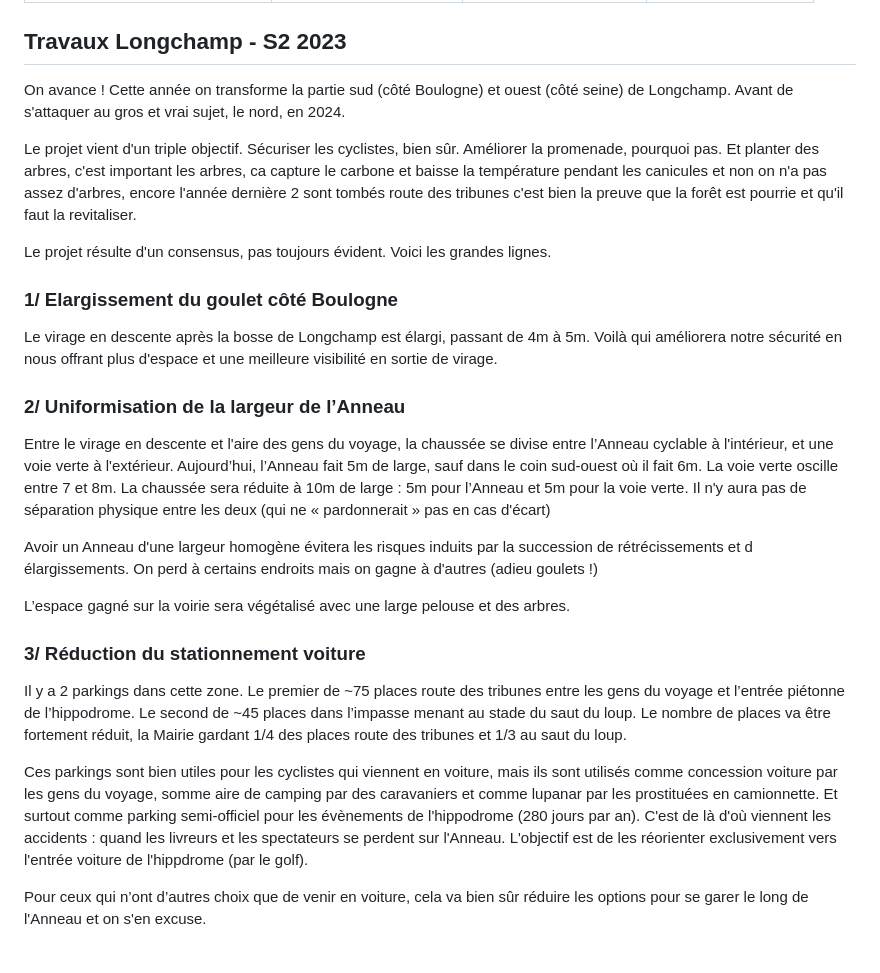
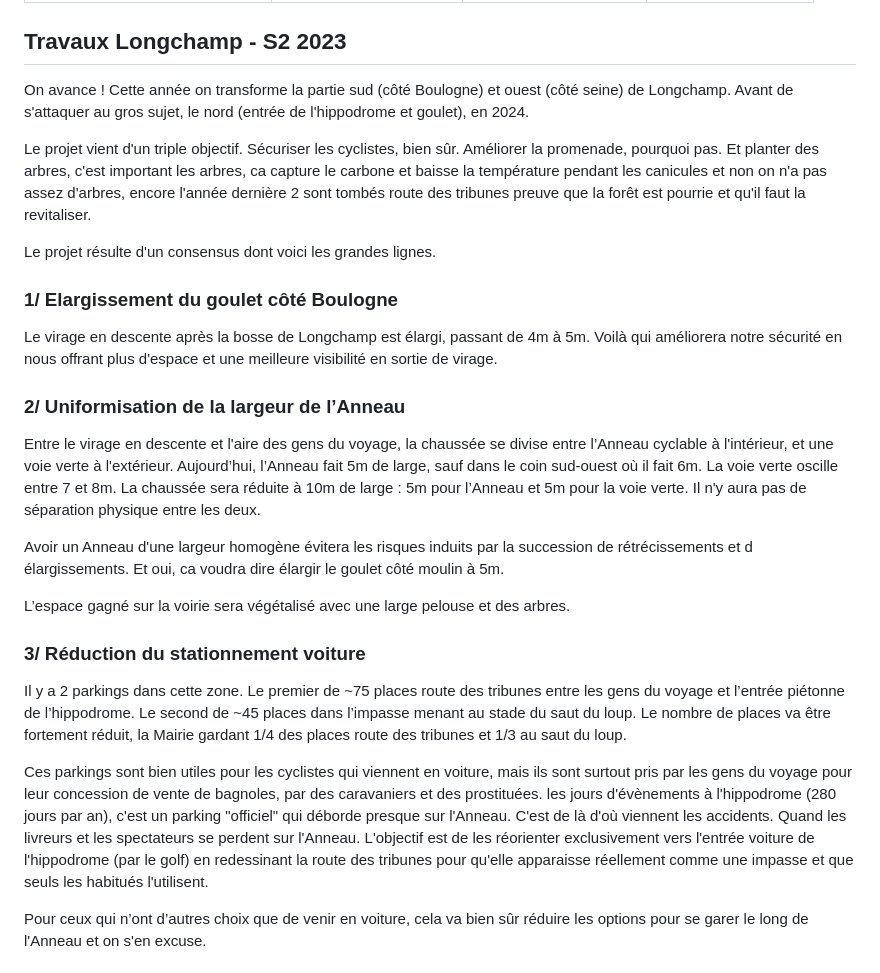
Before and after one commit to techvelolongchamp/velolongchamp, a Markdown page: posts/travaux-sud-longchamp.md, the part around the change. GitHub-like rendering.

Commit message:
Update from Forestry.io Gabriel Blanchong updated posts/travaux-sud-longchamp.md

```diff
--- a/posts/travaux-sud-longchamp.md
+++ b/posts/travaux-sud-longchamp.md
@@ -7,11 +7,11 @@ shouldBePublished: true
 ---
 ## **Travaux Longchamp - S2 2023**
 
-On avance ! Cette année on transforme la partie sud (côté Boulogne) et ouest (côté seine) de Longchamp. Avant de s'attaquer au gros et vrai sujet, le nord, en 2024.
+On avance ! Cette année on transforme la partie sud (côté Boulogne) et ouest (côté seine) de Longchamp. Avant de s'attaquer au gros sujet, le nord (entrée de l'hippodrome et goulet), en 2024.
 
-Le projet vient d'un triple objectif. Sécuriser les cyclistes, bien sûr. Améliorer la promenade, pourquoi pas. Et planter des arbres, c'est important les arbres, ca capture le carbone et baisse la température pendant les canicules et non on n'a pas assez d'arbres, encore l'année dernière 2 sont tombés route des tribunes c'est bien la preuve que la forêt est pourrie et qu'il faut la revitaliser.
+Le projet vient d'un triple objectif. Sécuriser les cyclistes, bien sûr. Améliorer la promenade, pourquoi pas. Et planter des arbres, c'est important les arbres, ca capture le carbone et baisse la température pendant les canicules et non on n'a pas assez d'arbres, encore l'année dernière 2 sont tombés route des tribunes preuve que la forêt est pourrie et qu'il faut la revitaliser.
 
-Le projet résulte d'un consensus, pas toujours évident. Voici les grandes lignes.
+Le projet résulte d'un consensus dont voici les grandes lignes.
 
 ### **1/ Elargissement du goulet côté Boulogne**
 
@@ -19,9 +19,9 @@ Le virage en descente après la bosse de Longchamp est élargi, passant de 4m à
 
 ### **2/ Uniformisation de la largeur de l’Anneau**
 
-Entre le virage en descente et l'aire des gens du voyage, la chaussée se divise entre l’Anneau cyclable à l'intérieur, et une voie verte à l'extérieur. Aujourd’hui, l’Anneau fait 5m de large, sauf dans le coin sud-ouest où il fait 6m. La voie verte oscille entre 7 et 8m. La chaussée sera réduite à 10m de large :  5m pour l’Anneau et 5m pour la voie verte. Il n'y aura pas de séparation physique entre les deux (qui ne « pardonnerait » pas en cas d'écart)
+Entre le virage en descente et l'aire des gens du voyage, la chaussée se divise entre l’Anneau cyclable à l'intérieur, et une voie verte à l'extérieur. Aujourd’hui, l’Anneau fait 5m de large, sauf dans le coin sud-ouest où il fait 6m. La voie verte oscille entre 7 et 8m. La chaussée sera réduite à 10m de large :  5m pour l’Anneau et 5m pour la voie verte. Il n'y aura pas de séparation physique entre les deux.
 
-Avoir un Anneau d'une largeur homogène évitera les risques induits par la succession de rétrécissements et d élargissements. On perd à certains endroits mais on gagne à d'autres (adieu goulets !)
+Avoir un Anneau d'une largeur homogène évitera les risques induits par la succession de rétrécissements et d élargissements. Et oui, ca voudra dire élargir le goulet côté moulin à 5m.
 
 L’espace gagné sur la voirie sera végétalisé avec une large pelouse et des arbres.
 
@@ -29,7 +29,7 @@ L’espace gagné sur la voirie sera végétalisé avec une large pelouse et des
 
 Il y a 2 parkings dans cette zone. Le premier de \~75 places route des tribunes entre les gens du voyage et l’entrée piétonne de l’hippodrome. Le second de \~45 places dans l’impasse menant au stade du saut du loup. Le nombre de places va être fortement réduit, la Mairie gardant 1/4 des places route des tribunes et 1/3 au saut du loup.
 
-Ces parkings sont bien utiles pour les cyclistes qui viennent en voiture, mais ils sont utilisés comme concession voiture par les gens du voyage, somme aire de camping par des caravaniers et comme lupanar par les prostituées en camionnette. Et surtout comme  parking semi-officiel pour les évènements de l'hippodrome (280 jours par an). C'est de là d'où viennent les accidents : quand les livreurs et les spectateurs se perdent sur l'Anneau. L'objectif est de les réorienter exclusivement vers l'entrée voiture de l'hippdrome (par le golf).
+Ces parkings sont bien utiles pour les cyclistes qui viennent en voiture, mais ils sont surtout pris par les gens du voyage pour leur concession de vente de bagnoles, par des caravaniers et des prostituées. les jours d'évènements à l'hippodrome (280 jours par an), c'est un parking "officiel" qui déborde presque sur l'Anneau. C'est de là d'où viennent les accidents. Quand les livreurs et les spectateurs se perdent sur l'Anneau. L'objectif est de les réorienter exclusivement vers l'entrée voiture de l'hippodrome (par le golf) en redessinant la route des tribunes pour qu'elle apparaisse réellement comme une impasse et que seuls les habitués l'utilisent.
 
 Pour ceux qui n’ont d’autres choix que de venir en voiture, cela va bien sûr réduire les options pour se garer le long de l'Anneau et on s'en excuse.
 
```
